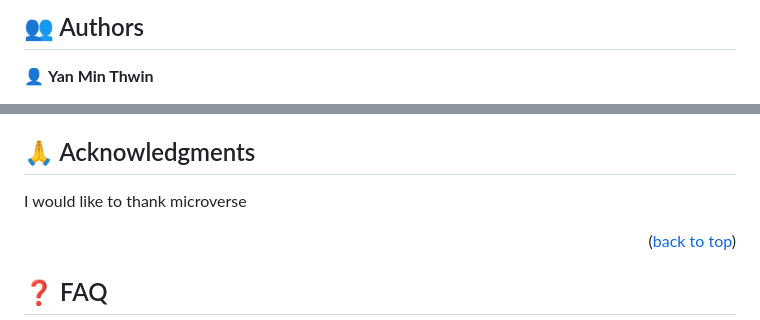
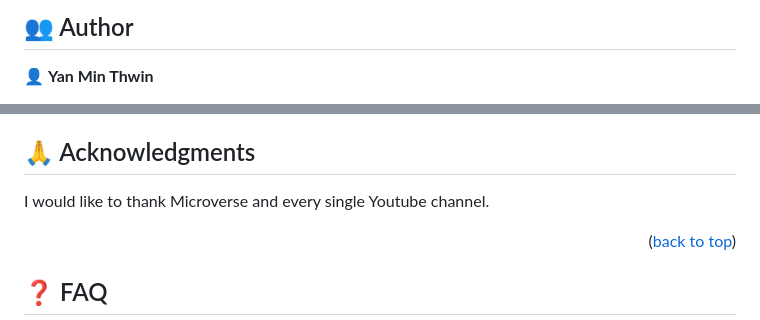
Before and after one commit to anbehindY/first-microverse-project, a Markdown page: README.md, 2 parts joined by grey strips. Rendered like a GitHub page.

```diff
--- a/README.md
+++ b/README.md
@@ -64,5 +64,5 @@ In order to run this project you need:
 
-## 👥 Authors <a name="authors"></a>
+## 👥 Author <a name="authors"></a>
 
 👤 **Yan Min Thwin**
 
@@ -106,7 +106,7 @@ If you like this project, please give it a star.
 
 ## 🙏 Acknowledgments <a name="acknowledgements"></a>
 
-I would like to thank microverse
+I would like to thank Microverse and every single Youtube channel.
 
 <p align="right">(<a href="#readme-top">back to top</a>)</p>
 
```
Also changed, not shown: other parts of README.md (+1 -1 lines).
